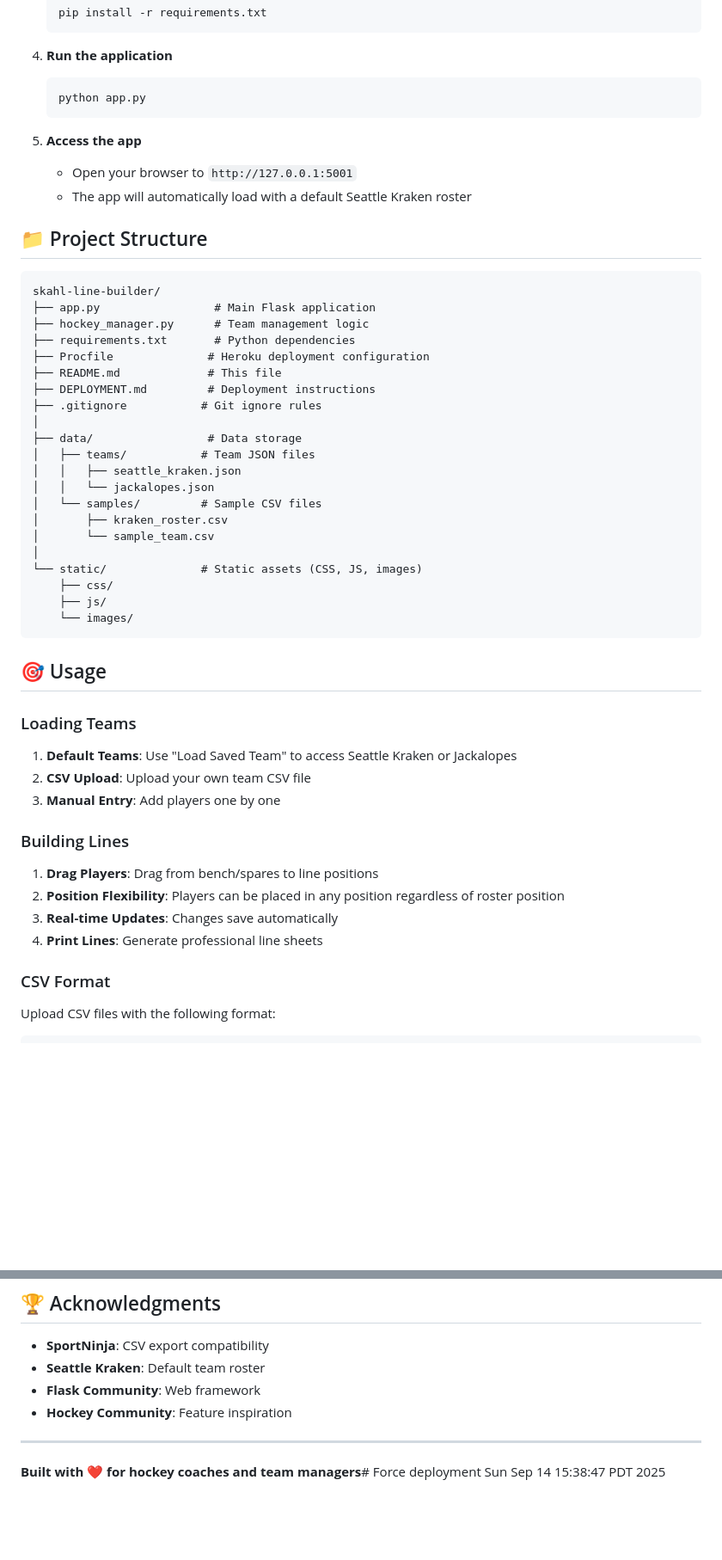
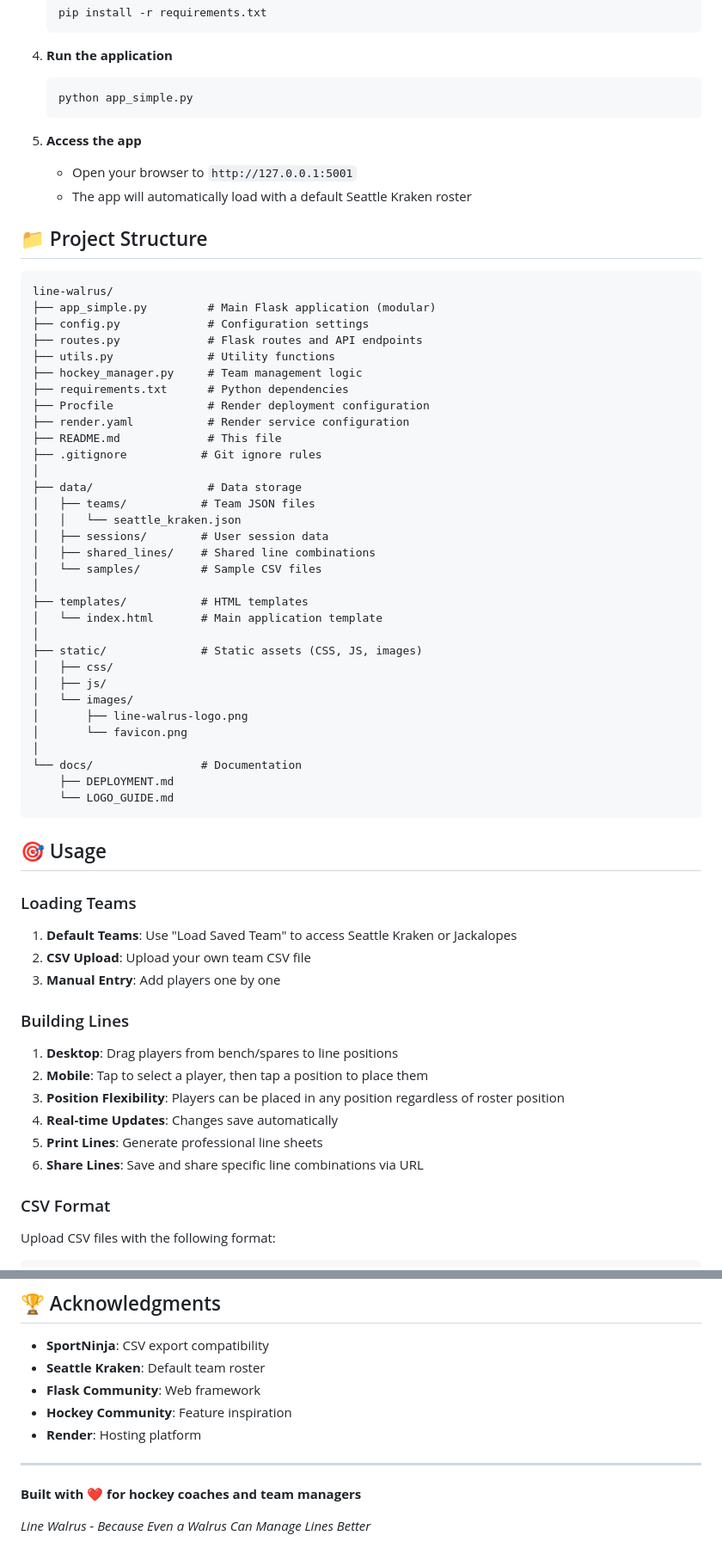
Before and after one commit to crob21/skahl-line-builder, a Markdown page: README.md, 2 parts joined by grey strips. Shown: that part at 86% size. GitHub-like rendering; blank space fills up the shorter version.

Commit message:
📝 Update README: rebrand to Line Walrus, add current features and deployment info

````diff
--- a/README.md
+++ b/README.md
@@ -42,7 +48,7 @@ A professional hockey line management web application for coaches and team manag
 
 4. **Run the application**
    ```bash
-   python app.py
+   python app_simple.py
    ```
 
 5. **Access the app**
@@ -52,27 +58,38 @@ A professional hockey line management web application for coaches and team manag
 ## 📁 Project Structure
 
 ```
-skahl-line-builder/
-├── app.py                 # Main Flask application
-├── hockey_manager.py      # Team management logic
-├── requirements.txt       # Python dependencies
-├── Procfile              # Heroku deployment configuration
+line-walrus/
+├── app_simple.py         # Main Flask application (modular)
+├── config.py             # Configuration settings
+├── routes.py             # Flask routes and API endpoints
+├── utils.py              # Utility functions
+├── hockey_manager.py     # Team management logic
+├── requirements.txt      # Python dependencies
+├── Procfile              # Render deployment configuration
+├── render.yaml           # Render service configuration
 ├── README.md             # This file
-├── DEPLOYMENT.md         # Deployment instructions
 ├── .gitignore           # Git ignore rules
 │
 ├── data/                 # Data storage
 │   ├── teams/           # Team JSON files
-│   │   ├── seattle_kraken.json
-│   │   └── jackalopes.json
+│   │   └── seattle_kraken.json
+│   ├── sessions/        # User session data
+│   ├── shared_lines/    # Shared line combinations
 │   └── samples/         # Sample CSV files
-│       ├── kraken_roster.csv
-│       └── sample_team.csv
 │
-└── static/              # Static assets (CSS, JS, images)
-    ├── css/
-    ├── js/
-    └── images/
+├── templates/           # HTML templates
+│   └── index.html       # Main application template
+│
+├── static/              # Static assets (CSS, JS, images)
+│   ├── css/
+│   ├── js/
+│   └── images/
+│       ├── line-walrus-logo.png
+│       └── favicon.png
+│
+└── docs/                # Documentation
+    ├── DEPLOYMENT.md
+    └── LOGO_GUIDE.md
 ```
 
 ## 🎯 Usage
@@ -83,10 +100,12 @@ skahl-line-builder/
 3. **Manual Entry**: Add players one by one
 
 ### Building Lines
-1. **Drag Players**: Drag from bench/spares to line positions
-2. **Position Flexibility**: Players can be placed in any position regardless of roster position
-3. **Real-time Updates**: Changes save automatically
-4. **Print Lines**: Generate professional line sheets
+1. **Desktop**: Drag players from bench/spares to line positions
+2. **Mobile**: Tap to select a player, then tap a position to place them
+3. **Position Flexibility**: Players can be placed in any position regardless of roster position
+4. **Real-time Updates**: Changes save automatically
+5. **Print Lines**: Generate professional line sheets
+6. **Share Lines**: Save and share specific line combinations via URL
 
 ### CSV Format
 Upload CSV files with the following format:
@@ -181,7 +200,10 @@ This project is licensed under the MIT License - see the LICENSE file for detail
 - **Seattle Kraken**: Default team roster
 - **Flask Community**: Web framework
 - **Hockey Community**: Feature inspiration
+- **Render**: Hosting platform
 
 ---
 
-**Built with ❤️ for hockey coaches and team managers**# Force deployment Sun Sep 14 15:38:47 PDT 2025
+**Built with ❤️ for hockey coaches and team managers**
+
+*Line Walrus - Because Even a Walrus Can Manage Lines Better*
````
Also changed, not shown: other parts of README.md (+32 -26 lines).
